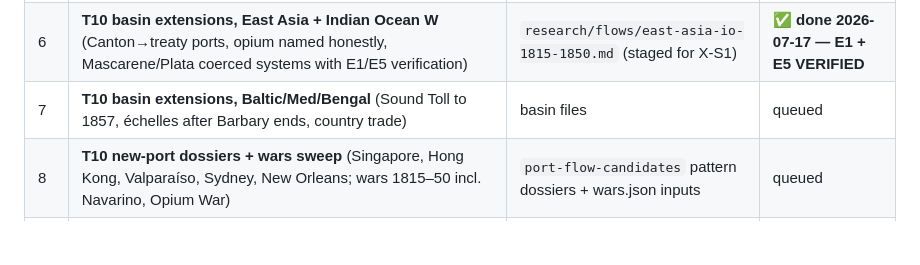
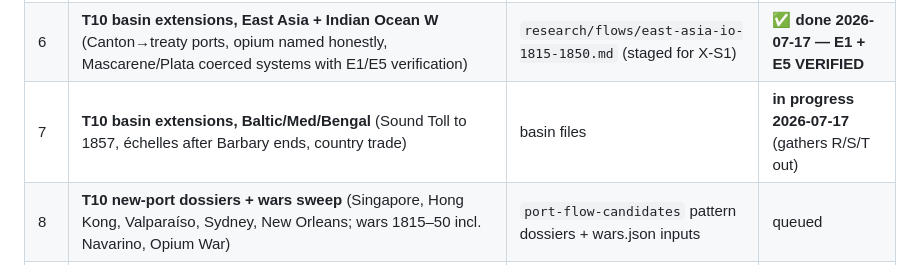
Before and after one commit to casusscribere/idle-sails, a Markdown page: research/rb-campaign.md, the part around the change. Rendered like a GitHub page; blank space fills up the shorter version.

Commit message:
marks Phase-RB chunk 7 in progress (Baltic/Med/Bengal gathers out)
Co-Authored-By: Claude Fable 5 <noreply@anthropic.com>

```diff
--- a/research/rb-campaign.md
+++ b/research/rb-campaign.md
@@ -28,7 +28,7 @@ RANKING queue if a task completes; (5) commit.
 | 4 | **Local metabolisms** (T4: colliers, shachuan, coastwise circuits — short-circuit representability) | `ambient-flows.md` §4 + mappability verdicts | **✅ done 2026-07-17 — T4 COMPLETE** |
 | 5 | **T10 basin extensions, Atlantic** (1820/30/40 decades; illegal-era Brazil/Cuba trade — counted, sober framing staged for review; Latin American independence; suppression squadron) | `research/flows/atlantic-1815-1850.md` (staged for X-S1) | **✅ done 2026-07-17** |
 | 6 | **T10 basin extensions, East Asia + Indian Ocean W** (Canton→treaty ports, opium named honestly, Mascarene/Plata coerced systems with E1/E5 verification) | `research/flows/east-asia-io-1815-1850.md` (staged for X-S1) | **✅ done 2026-07-17 — E1 + E5 VERIFIED** |
-| 7 | **T10 basin extensions, Baltic/Med/Bengal** (Sound Toll to 1857, échelles after Barbary ends, country trade) | basin files | queued |
+| 7 | **T10 basin extensions, Baltic/Med/Bengal** (Sound Toll to 1857, échelles after Barbary ends, country trade) | basin files | **in progress 2026-07-17** (gathers R/S/T out) |
 | 8 | **T10 new-port dossiers + wars sweep** (Singapore, Hong Kong, Valparaíso, Sydney, New Orleans; wars 1815–50 incl. Navarino, Opium War) | `port-flow-candidates` pattern dossiers + wars.json inputs | queued |
 | 9 | **T8 remaining candidates** (Ostend & Trieste companies, New Julfa carriage, Aceh/Bantam pepper) | new dated candidates doc + register entries | queued |
 | 10 | **E-R1 re-verification closeout** (any PLAN-4 Tier-1 claim still unstamped: Jumar/Borucki E1, HBCA E4, Allen E5) + X-R2 framing sign-off texts | stamps + staged texts | queued |
```
